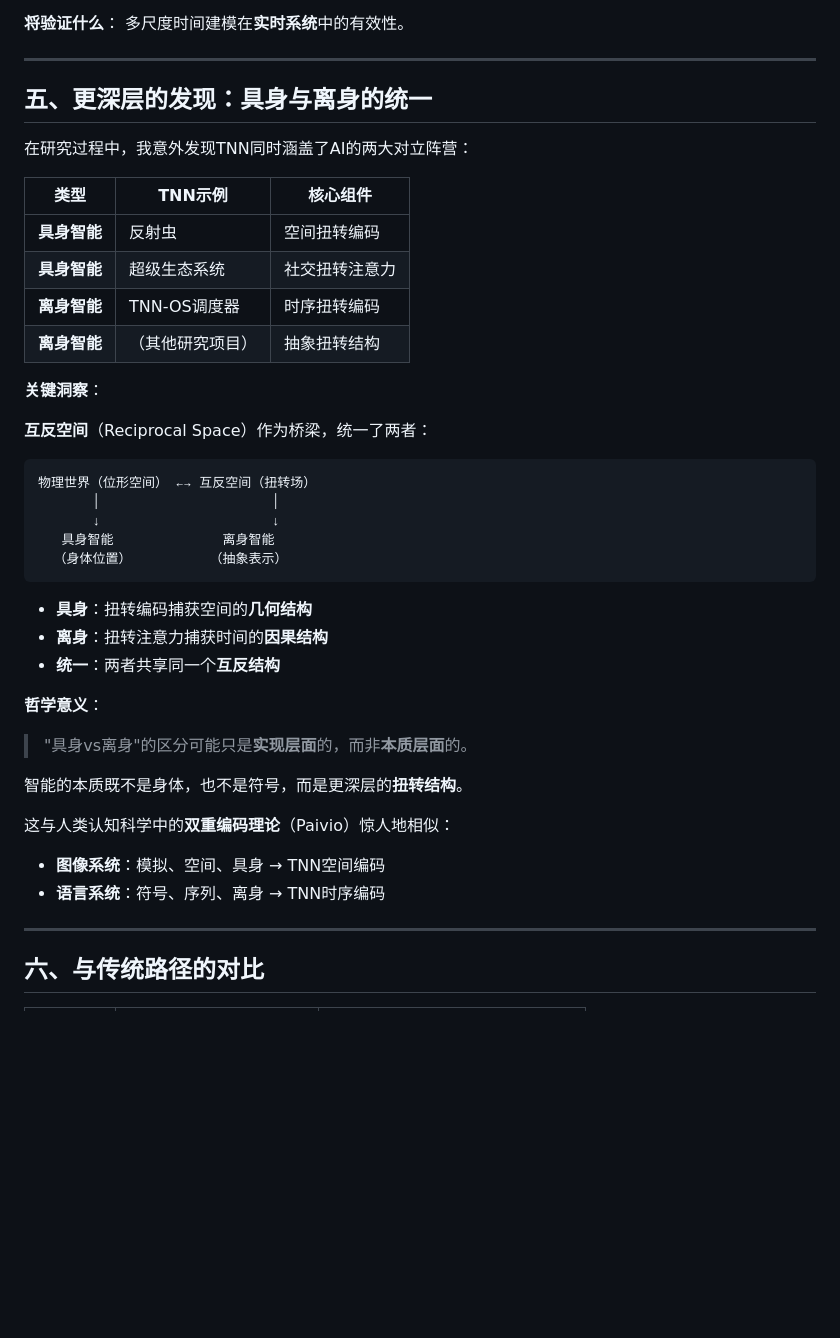
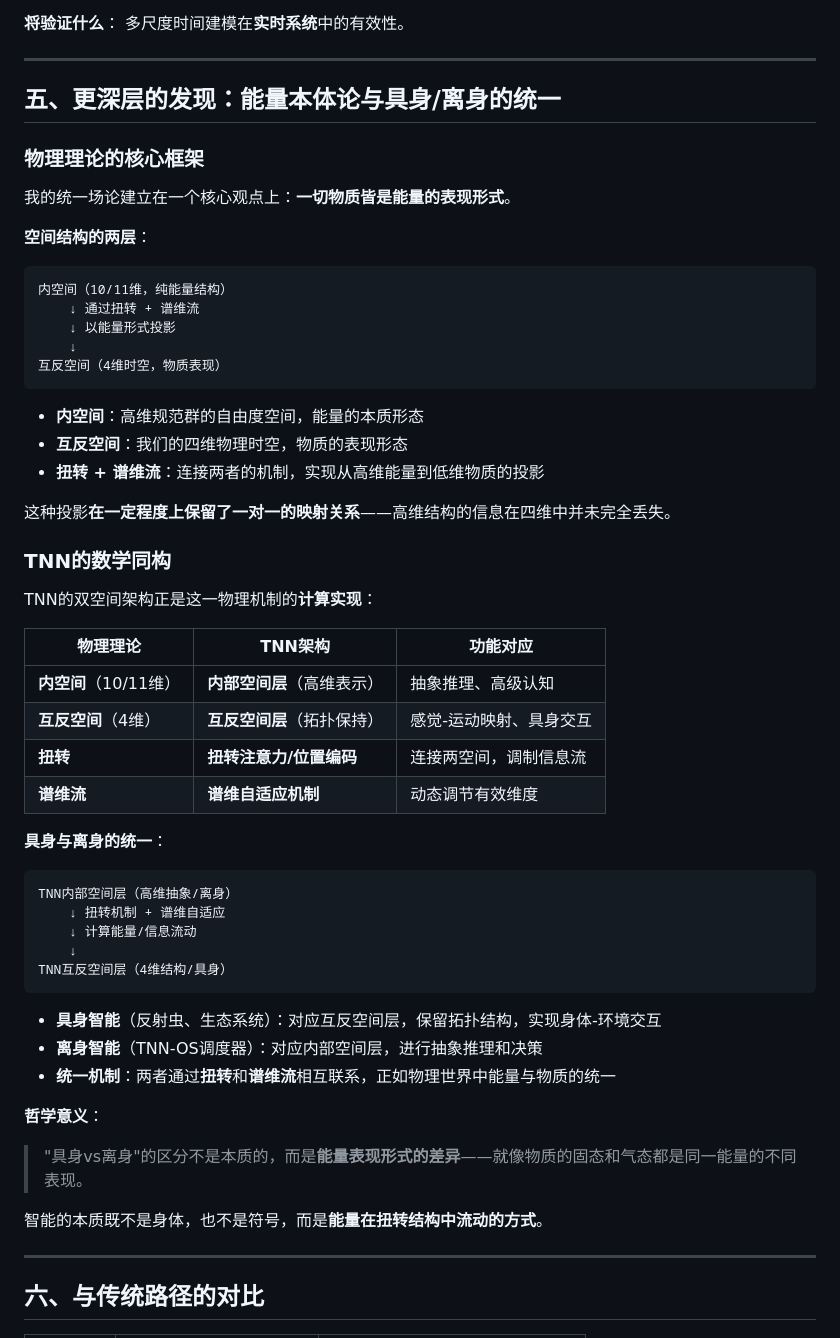
Before and after one commit to dpsnet/uft-clifford-torsion, a Markdown page: docs/publications/tnn_computational_validation_zhihu.md, the part around the change. Drawn GitHub-style; blank space fills up the shorter version.

Commit message:
Update documentation: Clarify reciprocal/internal space relationship
- Correct explanation of reciprocal space (4D spacetime) vs internal space (10/11D)
- Clarify torsion + spectral flow as the connection mechanism
- Add energy ontology perspective (matter as energy manifestation)
- Update both publication article and ecosystem README

Key corrections:
- Reciprocal space = 4D physical spacetime (manifestation)
- Internal space = 10/11D energy structure (essence)
- Torsion + spectral flow = projection mechanism
- TNN architecture is mathematical isomorphism of physical theory

````diff
--- a/docs/publications/tnn_computational_validation_zhihu.md
+++ b/docs/publications/tnn_computational_validation_zhihu.md
@@ -147,42 +147,58 @@ TNN-OS是"预测式"的——通过TNN预测未来负载，提前优化决策。
 
 ---
 
-## 五、更深层的发现：具身与离身的统一
+## 五、更深层的发现：能量本体论与具身/离身的统一
 
-在研究过程中，我意外发现TNN同时涵盖了AI的两大对立阵营：
+### 物理理论的核心框架
 
-| 类型 | TNN示例 | 核心组件 |
-|------|---------|----------|
-| **具身智能** | 反射虫 | 空间扭转编码 |
-| **具身智能** | 超级生态系统 | 社交扭转注意力 |
-| **离身智能** | TNN-OS调度器 | 时序扭转编码 |
-| **离身智能** | （其他研究项目） | 抽象扭转结构 |
+我的统一场论建立在一个核心观点上：**一切物质皆是能量的表现形式**。
 
-**关键洞察**：
-
-**互反空间**（Reciprocal Space）作为桥梁，统一了两者：
+**空间结构的两层**：
 
 ```
-物理世界（位形空间） ←→ 互反空间（扭转场）
-       │                      │
-       ↓                      ↓
-   具身智能              离身智能
-  （身体位置）          （抽象表示）
+内空间（10/11维，纯能量结构）
+    ↓ 通过扭转 + 谱维流
+    ↓ 以能量形式投影
+    ↓
+互反空间（4维时空，物质表现）
 ```
 
-- **具身**：扭转编码捕获空间的**几何结构**
-- **离身**：扭转注意力捕获时间的**因果结构**
-- **统一**：两者共享同一个**互反结构**
+- **内空间**：高维规范群的自由度空间，能量的本质形态
+- **互反空间**：我们的四维物理时空，物质的表现形态
+- **扭转 + 谱维流**：连接两者的机制，实现从高维能量到低维物质的投影
+
+这种投影**在一定程度上保留了一对一的映射关系**——高维结构的信息在四维中并未完全丢失。
+
+### TNN的数学同构
+
+TNN的双空间架构正是这一物理机制的**计算实现**：
+
+| 物理理论 | TNN架构 | 功能对应 |
+|----------|---------|----------|
+| **内空间**（10/11维） | **内部空间层**（高维表示） | 抽象推理、高级认知 |
+| **互反空间**（4维） | **互反空间层**（拓扑保持） | 感觉-运动映射、具身交互 |
+| **扭转** | **扭转注意力/位置编码** | 连接两空间，调制信息流 |
+| **谱维流** | **谱维自适应机制** | 动态调节有效维度 |
+
+**具身与离身的统一**：
+
+```
+TNN内部空间层（高维抽象/离身）
+    ↓ 扭转机制 + 谱维自适应
+    ↓ 计算能量/信息流动
+    ↓
+TNN互反空间层（4维结构/具身）
+```
+
+- **具身智能**（反射虫、生态系统）：对应互反空间层，保留拓扑结构，实现身体-环境交互
+- **离身智能**（TNN-OS调度器）：对应内部空间层，进行抽象推理和决策
+- **统一机制**：两者通过**扭转**和**谱维流**相互联系，正如物理世界中能量与物质的统一
 
 **哲学意义**：
 
-> "具身vs离身"的区分可能只是**实现层面**的，而非**本质层面**的。
+> "具身vs离身"的区分不是本质的，而是**能量表现形式的差异**——就像物质的固态和气态都是同一能量的不同表现。
 
-智能的本质既不是身体，也不是符号，而是更深层的**扭转结构**。
-
-这与人类认知科学中的**双重编码理论**（Paivio）惊人地相似：
-- **图像系统**：模拟、空间、具身 → TNN空间编码
-- **语言系统**：符号、序列、离身 → TNN时序编码
+智能的本质既不是身体，也不是符号，而是**能量在扭转结构中流动的方式**。
 
 ---
 
````
Also changed, not shown: tnn_ecosystem/README.md (+36 -0 lines).
